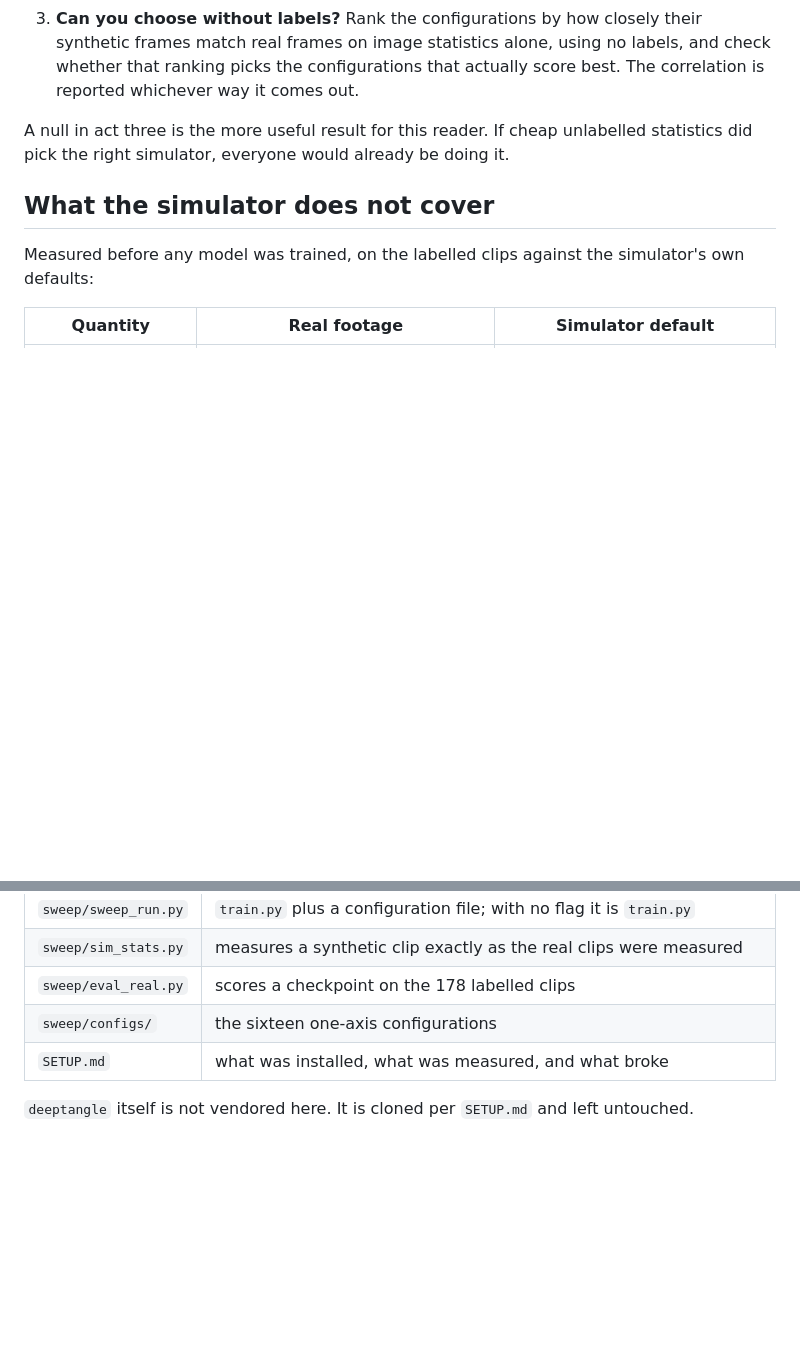
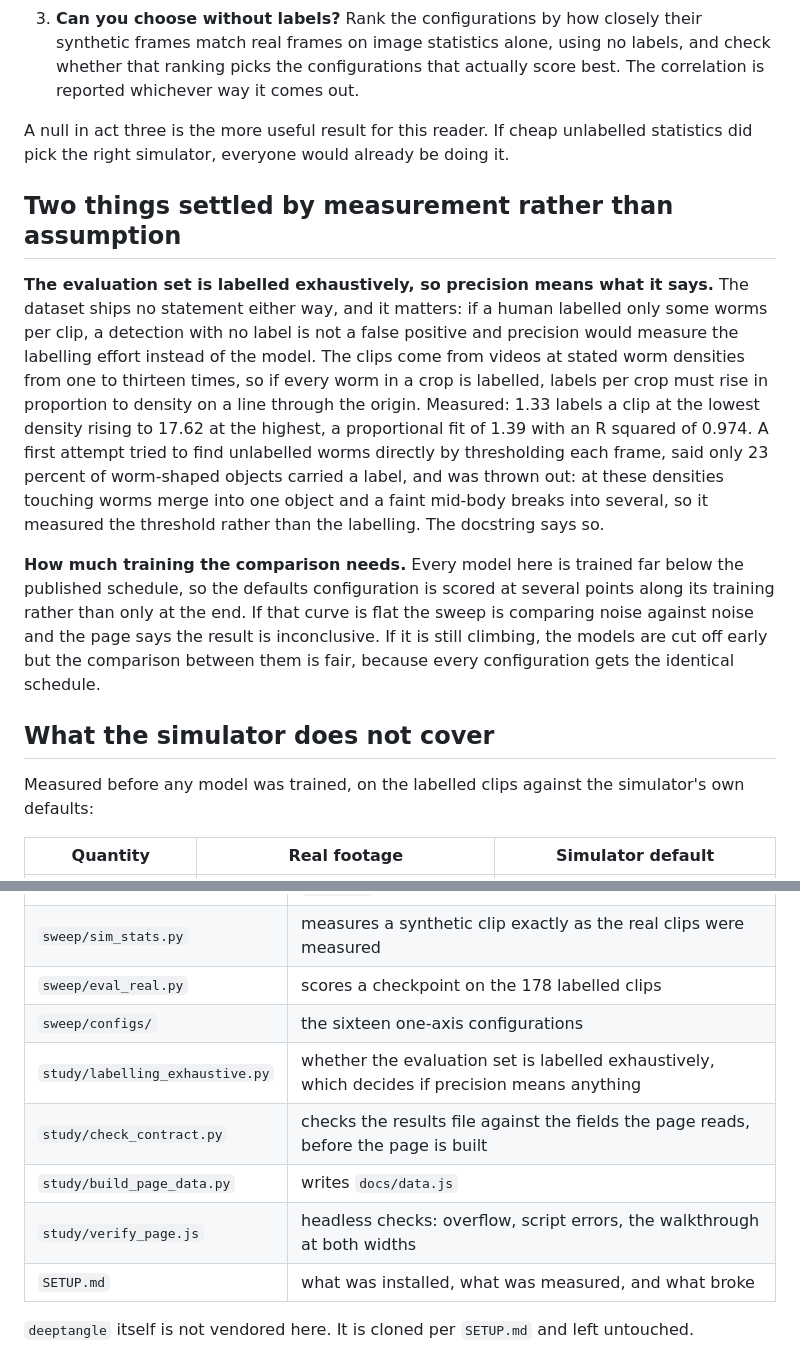
Before and after one commit to bolgacg/simulation-gap, a Markdown page: README.md, 2 parts joined by grey strips. Drawn GitHub-style; blank space fills up the shorter version.

Commit message:
Bring the README up to what the repo holds

```diff
--- a/README.md
+++ b/README.md
@@ -52,6 +52,27 @@ says so where it uses it.
 A null in act three is the more useful result for this reader. If cheap unlabelled
 statistics did pick the right simulator, everyone would already be doing it.
 
+## Two things settled by measurement rather than assumption
+
+**The evaluation set is labelled exhaustively, so precision means what it says.** The
+dataset ships no statement either way, and it matters: if a human labelled only some worms
+per clip, a detection with no label is not a false positive and precision would measure the
+labelling effort instead of the model. The clips come from videos at stated worm densities
+from one to thirteen times, so if every worm in a crop is labelled, labels per crop must
+rise in proportion to density on a line through the origin. Measured: 1.33 labels a clip at
+the lowest density rising to 17.62 at the highest, a proportional fit of 1.39 with an R
+squared of 0.974. A first attempt tried to find unlabelled worms directly by thresholding
+each frame, said only 23 percent of worm-shaped objects carried a label, and was thrown out:
+at these densities touching worms merge into one object and a faint mid-body breaks into
+several, so it measured the threshold rather than the labelling. The docstring says so.
+
+**How much training the comparison needs.** Every model here is trained far below the
+published schedule, so the defaults configuration is scored at several points along its
+training rather than only at the end. If that curve is flat the sweep is comparing noise
+against noise and the page says the result is inconclusive. If it is still climbing, the
+models are cut off early but the comparison between them is fair, because every
+configuration gets the identical schedule.
+
 ## What the simulator does not cover
 
 Measured before any model was trained, on the labelled clips against the simulator's own
@@ -90,6 +111,10 @@ module with "train" in its path silently shadows the real one in the run record.
 | `sweep/sim_stats.py` | measures a synthetic clip exactly as the real clips were measured |
 | `sweep/eval_real.py` | scores a checkpoint on the 178 labelled clips |
 | `sweep/configs/` | the sixteen one-axis configurations |
+| `study/labelling_exhaustive.py` | whether the evaluation set is labelled exhaustively, which decides if precision means anything |
+| `study/check_contract.py` | checks the results file against the fields the page reads, before the page is built |
+| `study/build_page_data.py` | writes `docs/data.js` |
+| `study/verify_page.js` | headless checks: overflow, script errors, the walkthrough at both widths |
 | `SETUP.md` | what was installed, what was measured, and what broke |
 
 `deeptangle` itself is not vendored here. It is cloned per `SETUP.md` and left untouched.
```
